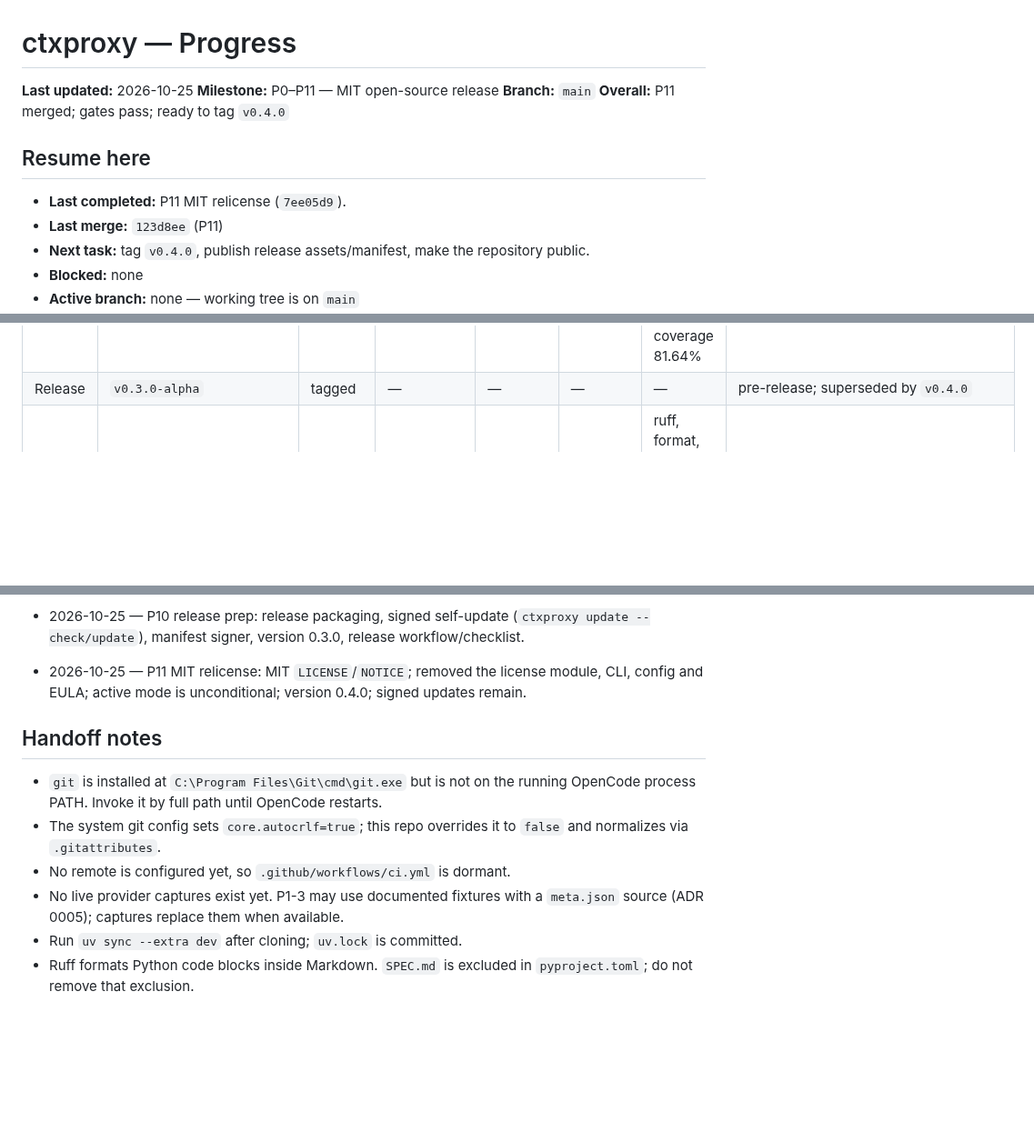
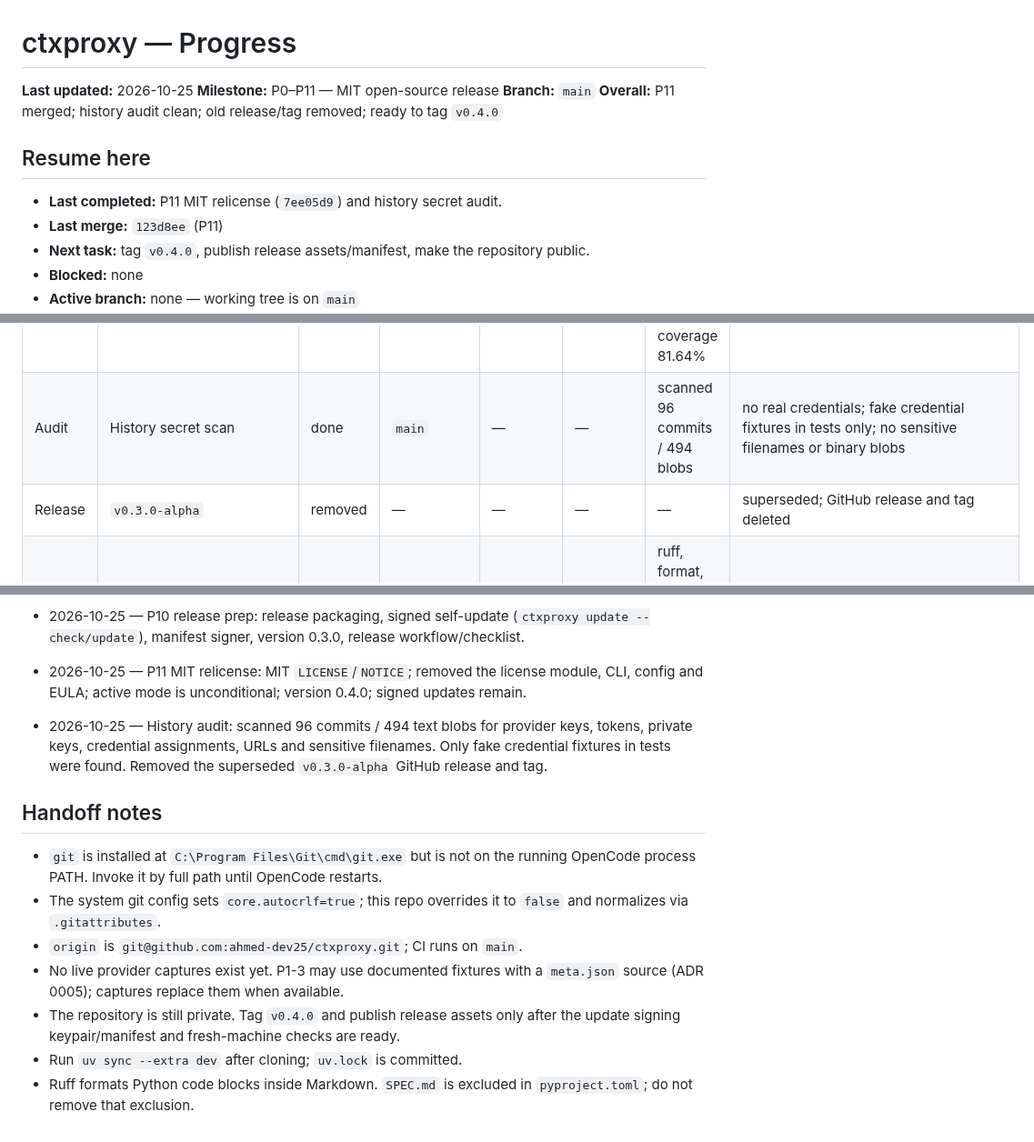
Before and after one commit to ahmed-dev25/ctxoptimizer, a Markdown page: docs/progress.md, 3 parts joined by grey strips. Shown at 91% size. GitHub-like rendering; blank space fills up the shorter version.

Commit message:
chore(progress): record history audit and tag cleanup

```diff
--- a/docs/progress.md
+++ b/docs/progress.md
@@ -3,11 +3,11 @@
 **Last updated:** 2026-10-25
 **Milestone:** P0–P11 — MIT open-source release
 **Branch:** `main`
-**Overall:** P11 merged; gates pass; ready to tag `v0.4.0`
+**Overall:** P11 merged; history audit clean; old release/tag removed; ready to tag `v0.4.0`
 
 ## Resume here
 
-- **Last completed:** P11 MIT relicense (`7ee05d9`).
+- **Last completed:** P11 MIT relicense (`7ee05d9`) and history secret audit.
 - **Last merge:** `123d8ee` (P11)
 - **Next task:** tag `v0.4.0`, publish release assets/manifest, make the
   repository public.
@@ -87,7 +87,8 @@
 | P10-1 | Release hardening | done | `fix/p10-release-hardening` | `4322f03` | `ca1481e` | ruff, format, mypy, pytest (292), coverage 80.64% | signed-manifest test, dev update extra |
 | P10-2 | CI repair | done | `fix/ci` | `12049e1` | `b37b12b` | ruff, format, mypy, pytest (292), coverage 80.64% | cross-platform binary update test, wheel smoke venv, coverage margin |
 | P11 | MIT relicense | done | `feat/p11-mit-license` | `7ee05d9` | `123d8ee` | ruff, format, mypy (63), pytest (292), coverage 81.64% | MIT LICENSE/NOTICE; license module, CLI, config and EULA removed; active mode unconditional; version `0.4.0`; signed updates retained |
-| Release | `v0.3.0-alpha` | tagged | — | — | — | — | pre-release; superseded by `v0.4.0` |
+| Audit | History secret scan | done | `main` | — | — | scanned 96 commits / 494 blobs | no real credentials; fake credential fixtures in tests only; no sensitive filenames or binary blobs |
+| Release | `v0.3.0-alpha` | removed | — | — | — | — | superseded; GitHub release and tag deleted |
 | Release | `v0.4.0` | pending | — | `123d8ee` | — | ruff, format, mypy, pytest (292), coverage 81.64% | MIT release; tag and publish; repository still private |
 
 Status vocabulary: `todo` -> `in-progress` -> `blocked` -> `review` -> `done`.
@@ -270,15 +271,22 @@ Rows are in execution order; see `docs/plan.md` §4.
   module, CLI, config and EULA; active mode is unconditional; version 0.4.0;
   signed updates remain.
 
+- 2026-10-25 — History audit: scanned 96 commits / 494 text blobs for provider
+  keys, tokens, private keys, credential assignments, URLs and sensitive
+  filenames. Only fake credential fixtures in tests were found. Removed the
+  superseded `v0.3.0-alpha` GitHub release and tag.
+
 ## Handoff notes
 
 - `git` is installed at `C:\Program Files\Git\cmd\git.exe` but is not on the
   running OpenCode process PATH. Invoke it by full path until OpenCode restarts.
 - The system git config sets `core.autocrlf=true`; this repo overrides it to
   `false` and normalizes via `.gitattributes`.
-- No remote is configured yet, so `.github/workflows/ci.yml` is dormant.
+- `origin` is `git@github.com:ahmed-dev25/ctxproxy.git`; CI runs on `main`.
 - No live provider captures exist yet. P1-3 may use documented fixtures with a
   `meta.json` source (ADR 0005); captures replace them when available.
+- The repository is still private. Tag `v0.4.0` and publish release assets only
+  after the update signing keypair/manifest and fresh-machine checks are ready.
 - Run `uv sync --extra dev` after cloning; `uv.lock` is committed.
 - Ruff formats Python code blocks inside Markdown. `SPEC.md` is excluded in
   `pyproject.toml`; do not remove that exclusion.
```
